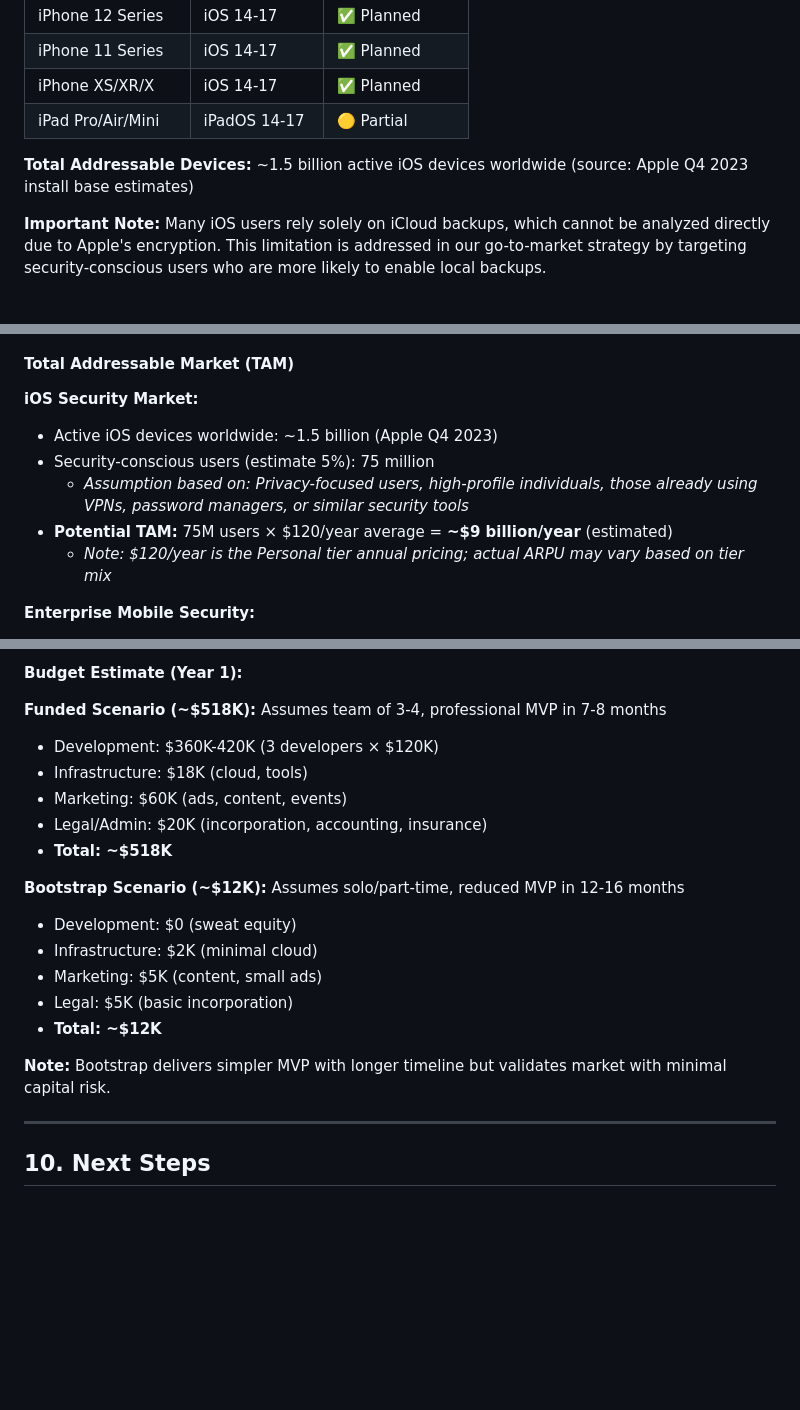
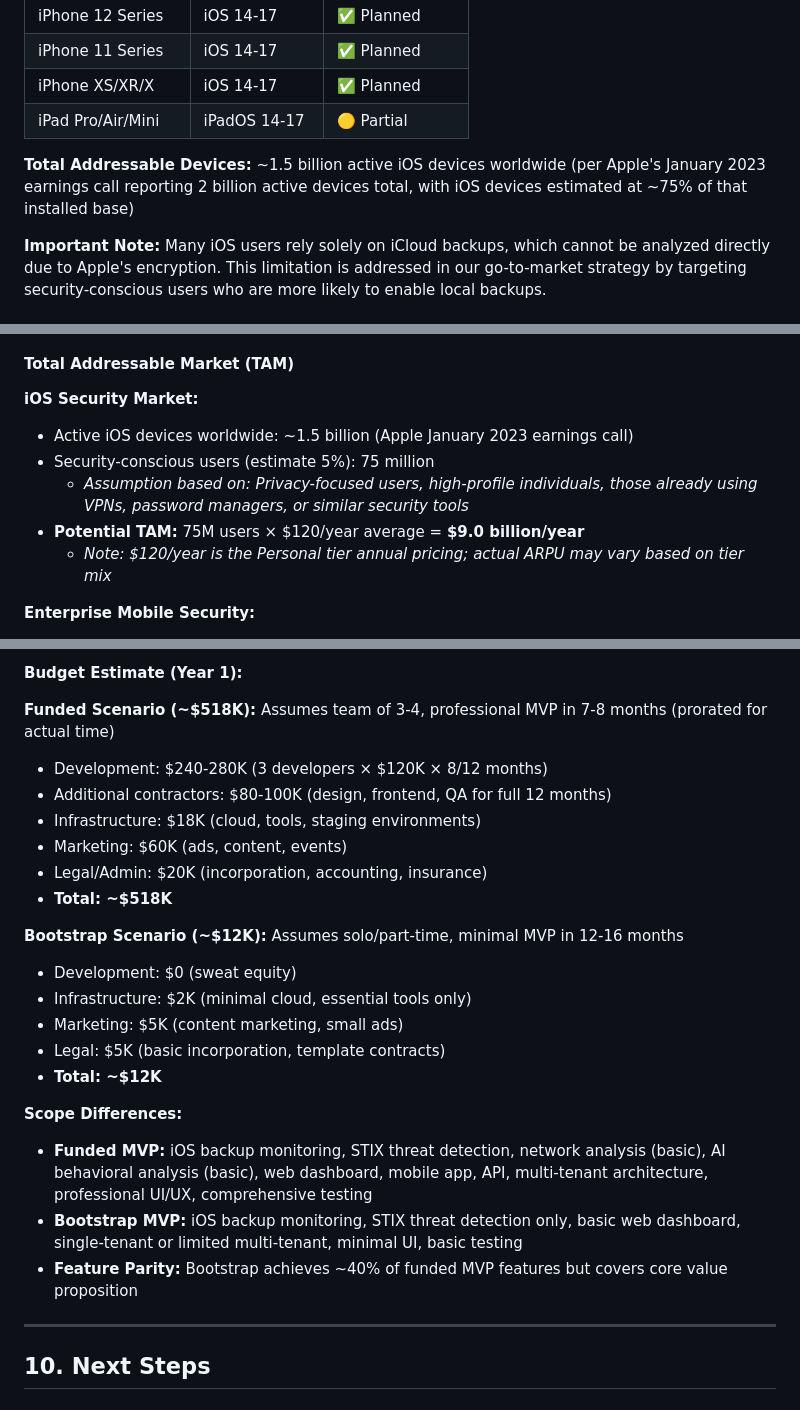
Before and after one commit to aurelianware/PrivaseeAI.Security, a Markdown page: COMPREHENSIVE_ASSESSMENT.md, 3 parts joined by grey strips. Rendered like a GitHub page; blank space fills up the shorter version.

Commit message:
Fix budget calculations, improve source citations, clarify MVP scope differences
Co-authored-by: aurelianware <194855645+aurelianware@users.noreply.github.com>

```diff
--- a/COMPREHENSIVE_ASSESSMENT.md
+++ b/COMPREHENSIVE_ASSESSMENT.md
@@ -317,7 +317,7 @@ The technical specification outlines an ambitious feature set across multiple ti
 | iPhone XS/XR/X | iOS 14-17 | ✅ Planned |
 | iPad Pro/Air/Mini | iPadOS 14-17 | 🟡 Partial |
 
-**Total Addressable Devices:** ~1.5 billion active iOS devices worldwide (source: Apple Q4 2023 install base estimates)
+**Total Addressable Devices:** ~1.5 billion active iOS devices worldwide (per Apple's January 2023 earnings call reporting 2 billion active devices total, with iOS devices estimated at ~75% of that installed base)
 
 **Important Note:** Many iOS users rely solely on iCloud backups, which cannot be analyzed directly due to Apple's encryption. This limitation is addressed in our go-to-market strategy by targeting security-conscious users who are more likely to enable local backups.
 
@@ -389,10 +389,10 @@ To use PrivaseeAI.Security, customers need:
 #### **Total Addressable Market (TAM)**
 
 **iOS Security Market:**
-- Active iOS devices worldwide: ~1.5 billion (Apple Q4 2023)
+- Active iOS devices worldwide: ~1.5 billion (Apple January 2023 earnings call)
 - Security-conscious users (estimate 5%): 75 million
   - *Assumption based on: Privacy-focused users, high-profile individuals, those already using VPNs, password managers, or similar security tools*
-- **Potential TAM:** 75M users × $120/year average = **~$9 billion/year** (estimated)
+- **Potential TAM:** 75M users × $120/year average = **$9.0 billion/year**
   - *Note: $120/year is the Personal tier annual pricing; actual ARPU may vary based on tier mix*
 
 **Enterprise Mobile Security:**
@@ -696,24 +696,28 @@ To use PrivaseeAI.Security, customers need:
 **Budget Estimate (Year 1):**
 
 **Funded Scenario (~$518K):**
-Assumes team of 3-4, professional MVP in 7-8 months
+Assumes team of 3-4, professional MVP in 7-8 months (prorated for actual time)
 
-- Development: $360K-420K (3 developers × $120K)
-- Infrastructure: $18K (cloud, tools)
+- Development: $240-280K (3 developers × $120K × 8/12 months)
+- Additional contractors: $80-100K (design, frontend, QA for full 12 months)
+- Infrastructure: $18K (cloud, tools, staging environments)
 - Marketing: $60K (ads, content, events)
 - Legal/Admin: $20K (incorporation, accounting, insurance)
 - **Total: ~$518K**
 
 **Bootstrap Scenario (~$12K):**
-Assumes solo/part-time, reduced MVP in 12-16 months
+Assumes solo/part-time, minimal MVP in 12-16 months
 
 - Development: $0 (sweat equity)
-- Infrastructure: $2K (minimal cloud)
-- Marketing: $5K (content, small ads)
-- Legal: $5K (basic incorporation)
+- Infrastructure: $2K (minimal cloud, essential tools only)
+- Marketing: $5K (content marketing, small ads)
+- Legal: $5K (basic incorporation, template contracts)
 - **Total: ~$12K**
 
-**Note:** Bootstrap delivers simpler MVP with longer timeline but validates market with minimal capital risk.
+**Scope Differences:**
+- **Funded MVP:** iOS backup monitoring, STIX threat detection, network analysis (basic), AI behavioral analysis (basic), web dashboard, mobile app, API, multi-tenant architecture, professional UI/UX, comprehensive testing
+- **Bootstrap MVP:** iOS backup monitoring, STIX threat detection only, basic web dashboard, single-tenant or limited multi-tenant, minimal UI, basic testing
+- **Feature Parity:** Bootstrap achieves ~40% of funded MVP features but covers core value proposition
 
 ---
 
```
